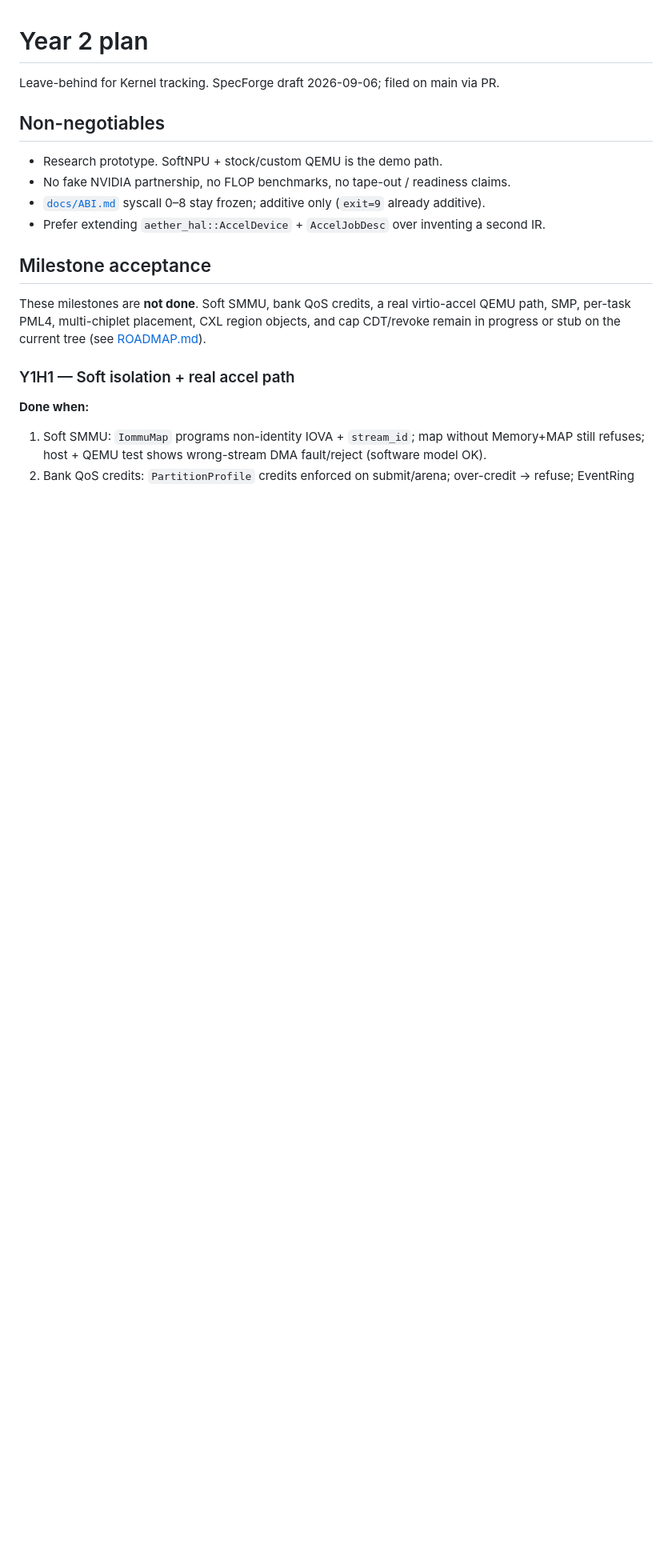
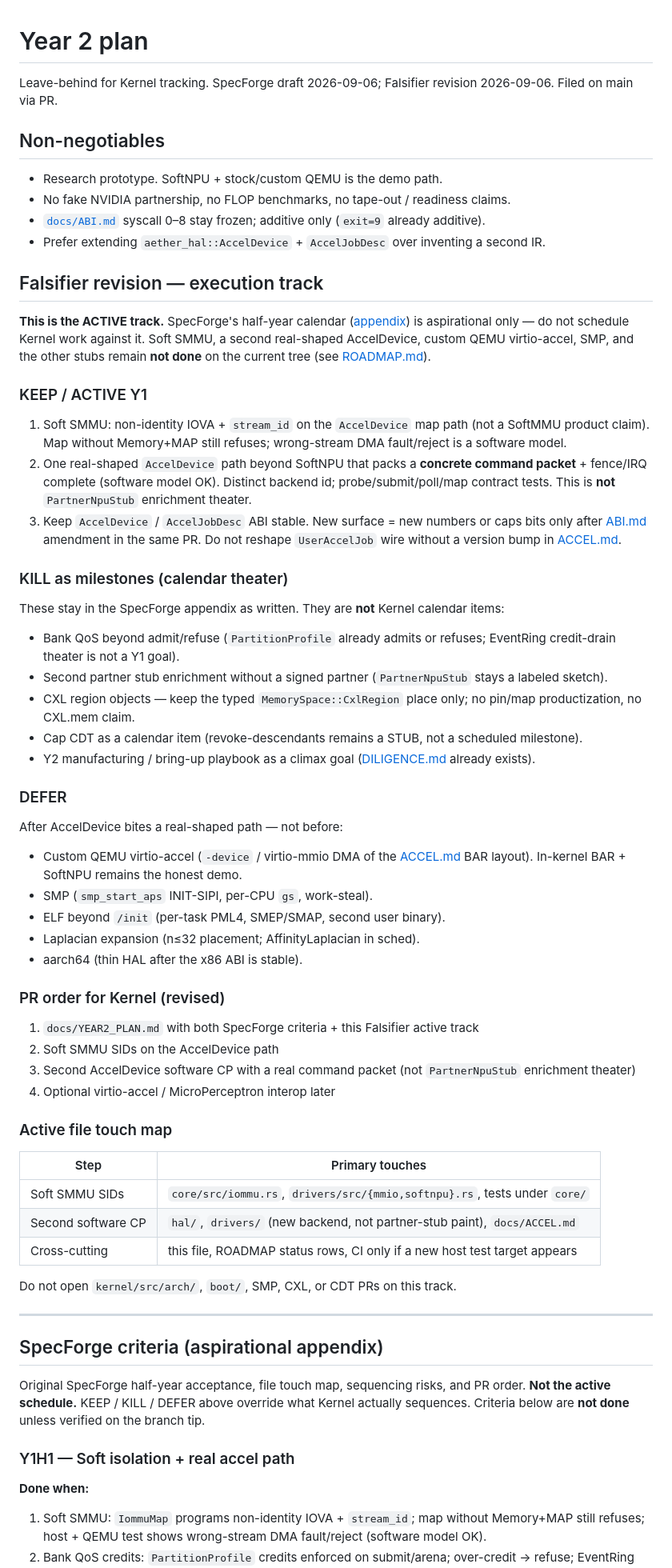
Before and after one commit to amineux/aether, a Markdown page: docs/YEAR2_PLAN.md, the part around one of its changes. Shown at 80% size. Drawn GitHub-style; blank space fills up the shorter version.

Commit message:
Revise YEAR2_PLAN: Falsifier active track vs SpecForge appendix.
Keep SpecForge Y1H1–Y2H2 acceptance intact as aspirational. Active Kernel
track is Soft SMMU SIDs, one real-shaped AccelDevice CP, and a stable
AccelDevice ABI. Kill bank-QoS / partner-stub / CXL / CDT / bring-up
calendar theater; defer virtio-accel, SMP, ELF, Laplacian, aarch64.

Co-authored-by: amineux <amineux@users.noreply.github.com>

```diff
--- a/docs/YEAR2_PLAN.md
+++ b/docs/YEAR2_PLAN.md
@@ -1,7 +1,7 @@
 # Year 2 plan
 
-Leave-behind for Kernel tracking. SpecForge draft 2026-09-06; filed on
-main via PR.
+Leave-behind for Kernel tracking. SpecForge draft 2026-09-06; Falsifier
+revision 2026-09-06. Filed on main via PR.
 
 ## Non-negotiables
 
@@ -13,12 +13,85 @@ main via PR.
 - Prefer extending `aether_hal::AccelDevice` + `AccelJobDesc` over
   inventing a second IR.
 
-## Milestone acceptance
+## Falsifier revision — execution track
 
-These milestones are **not done**. Soft SMMU, bank QoS credits, a real
-virtio-accel QEMU path, SMP, per-task PML4, multi-chiplet placement,
-CXL region objects, and cap CDT/revoke remain in progress or stub on
-the current tree (see [ROADMAP.md](ROADMAP.md)).
+**This is the ACTIVE track.** SpecForge's half-year calendar
+([appendix](#specforge-criteria-aspirational-appendix)) is aspirational
+only — do not schedule Kernel work against it. Soft SMMU, a second
+real-shaped AccelDevice, custom QEMU virtio-accel, SMP, and the other
+stubs remain **not done** on the current tree (see
+[ROADMAP.md](ROADMAP.md)).
+
+### KEEP / ACTIVE Y1
+
+1. Soft SMMU: non-identity IOVA + `stream_id` on the `AccelDevice` map
+   path (not a SoftMMU product claim). Map without Memory+MAP still
+   refuses; wrong-stream DMA fault/reject is a software model.
+2. One real-shaped `AccelDevice` path beyond SoftNPU that packs a
+   **concrete command packet** + fence/IRQ complete (software model OK).
+   Distinct backend id; probe/submit/poll/map contract tests. This is
+   **not** `PartnerNpuStub` enrichment theater.
+3. Keep `AccelDevice` / `AccelJobDesc` ABI stable. New surface = new
+   numbers or caps bits only after [ABI.md](ABI.md) amendment in the
+   same PR. Do not reshape `UserAccelJob` wire without a version bump
+   in [ACCEL.md](ACCEL.md).
+
+### KILL as milestones (calendar theater)
+
+These stay in the SpecForge appendix as written. They are **not**
+Kernel calendar items:
+
+- Bank QoS beyond admit/refuse (`PartitionProfile` already admits or
+  refuses; EventRing credit-drain theater is not a Y1 goal).
+- Second partner stub enrichment without a signed partner
+  (`PartnerNpuStub` stays a labeled sketch).
+- CXL region objects — keep the typed `MemorySpace::CxlRegion` place
+  only; no pin/map productization, no CXL.mem claim.
+- Cap CDT as a calendar item (revoke-descendants remains a STUB, not a
+  scheduled milestone).
+- Y2 manufacturing / bring-up playbook as a climax goal
+  ([DILIGENCE.md](DILIGENCE.md) already exists).
+
+### DEFER
+
+After AccelDevice bites a real-shaped path — not before:
+
+- Custom QEMU virtio-accel (`-device` / virtio-mmio DMA of the
+  [ACCEL.md](ACCEL.md) BAR layout). In-kernel BAR + SoftNPU remains
+  the honest demo.
+- SMP (`smp_start_aps` INIT-SIPI, per-CPU `gs`, work-steal).
+- ELF beyond `/init` (per-task PML4, SMEP/SMAP, second user binary).
+- Laplacian expansion (n≤32 placement; AffinityLaplacian in sched).
+- aarch64 (thin HAL after the x86 ABI is stable).
+
+### PR order for Kernel (revised)
+
+1. `docs/YEAR2_PLAN.md` with both SpecForge criteria + this Falsifier
+   active track
+2. Soft SMMU SIDs on the AccelDevice path
+3. Second AccelDevice software CP with a real command packet (not
+   `PartnerNpuStub` enrichment theater)
+4. Optional virtio-accel / MicroPerceptron interop later
+
+### Active file touch map
+
+| Step | Primary touches |
+| --- | --- |
+| Soft SMMU SIDs | `core/src/iommu.rs`, `drivers/src/{mmio,softnpu}.rs`, tests under `core/` |
+| Second software CP | `hal/`, `drivers/` (new backend, not partner-stub paint), `docs/ACCEL.md` |
+| Cross-cutting | this file, ROADMAP status rows, CI only if a new host test target appears |
+
+Do not open `kernel/src/arch/`, `boot/`, SMP, CXL, or CDT PRs on this
+track.
+
+---
+
+## SpecForge criteria (aspirational appendix)
+
+Original SpecForge half-year acceptance, file touch map, sequencing
+risks, and PR order. **Not the active schedule.** KEEP / KILL / DEFER
+above override what Kernel actually sequences. Criteria below are
+**not done** unless verified on the branch tip.
 
 ### Y1H1 — Soft isolation + real accel path
 
```
Also changed, not shown: other parts of docs/YEAR2_PLAN.md (+3 -3 lines), docs/ROADMAP.md (+13 -4 lines).
